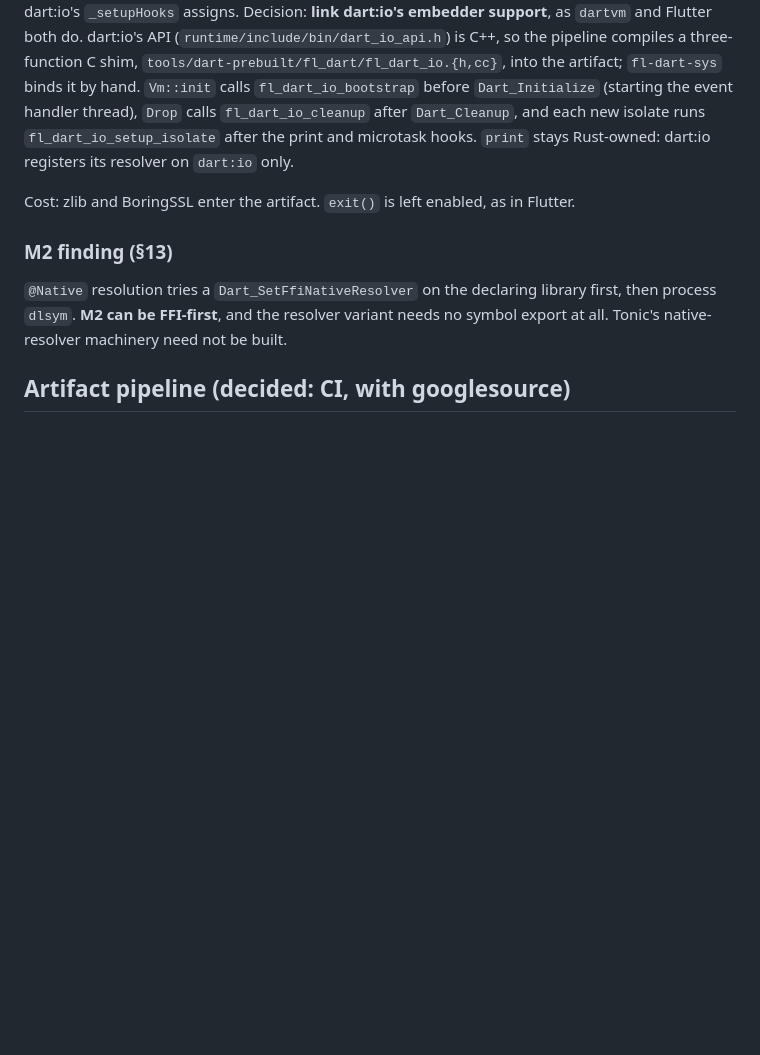
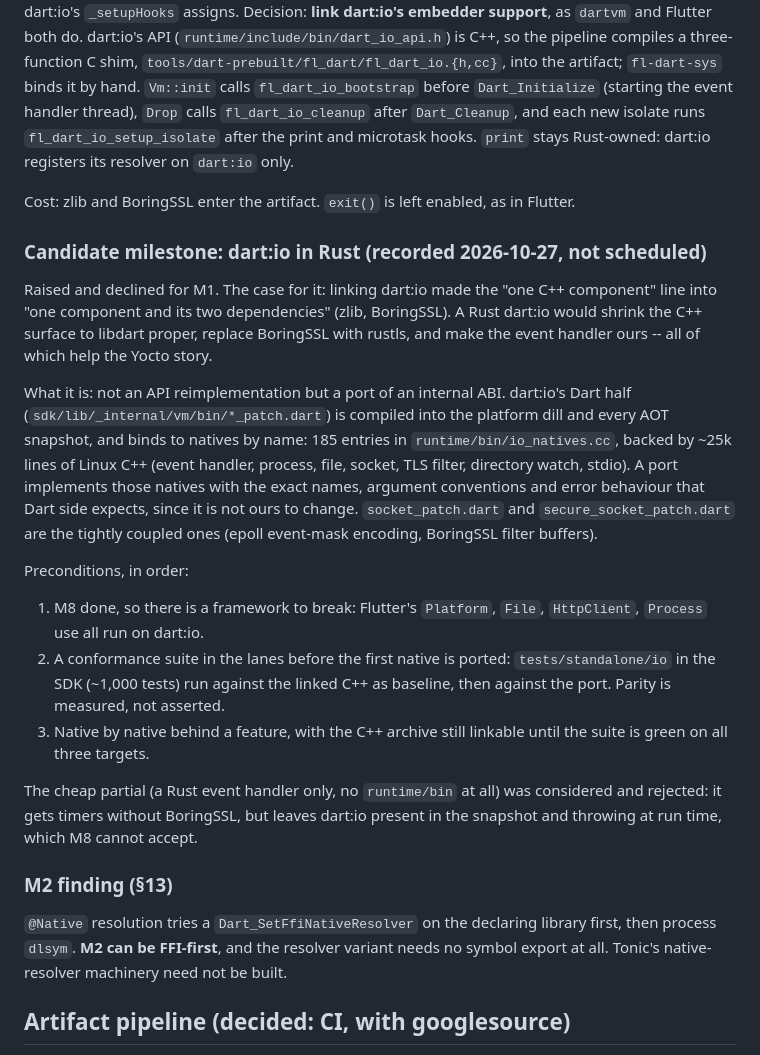
Before and after one commit to jwinarske/fl-engine, a Markdown page: docs/m1-status.md, the part around the change. Rendered like a GitHub page; blank space fills up the shorter version.

Commit message:
docs: record Rust dart:io as a candidate post-M8 milestone
Signed-off-by: Joel Winarske <joel.winarske@gmail.com>

```diff
--- a/docs/m1-status.md
+++ b/docs/m1-status.md
@@ -87,6 +87,37 @@ isolate runs `fl_dart_io_setup_isolate` after the print and microtask hooks.
 Cost: zlib and BoringSSL enter the artifact. `exit()` is left enabled, as in
 Flutter.
 
+### Candidate milestone: dart:io in Rust (recorded 2026-10-27, not scheduled)
+
+Raised and declined for M1. The case for it: linking dart:io made the "one
+C++ component" line into "one component and its two dependencies" (zlib,
+BoringSSL). A Rust dart:io would shrink the C++ surface to libdart proper,
+replace BoringSSL with rustls, and make the event handler ours -- all of
+which help the Yocto story.
+
+What it is: not an API reimplementation but a port of an internal ABI.
+dart:io's Dart half (`sdk/lib/_internal/vm/bin/*_patch.dart`) is compiled
+into the platform dill and every AOT snapshot, and binds to natives by name:
+185 entries in `runtime/bin/io_natives.cc`, backed by ~25k lines of Linux C++
+(event handler, process, file, socket, TLS filter, directory watch, stdio).
+A port implements those natives with the exact names, argument conventions
+and error behaviour that Dart side expects, since it is not ours to change.
+`socket_patch.dart` and `secure_socket_patch.dart` are the tightly coupled
+ones (epoll event-mask encoding, BoringSSL filter buffers).
+
+Preconditions, in order:
+1. M8 done, so there is a framework to break: Flutter's `Platform`, `File`,
+   `HttpClient`, `Process` use all run on dart:io.
+2. A conformance suite in the lanes before the first native is ported:
+   `tests/standalone/io` in the SDK (~1,000 tests) run against the linked
+   C++ as baseline, then against the port. Parity is measured, not asserted.
+3. Native by native behind a feature, with the C++ archive still linkable
+   until the suite is green on all three targets.
+
+The cheap partial (a Rust event handler only, no `runtime/bin` at all) was
+considered and rejected: it gets timers without BoringSSL, but leaves dart:io
+present in the snapshot and throwing at run time, which M8 cannot accept.
+
 ### M2 finding (§13)
 
 `@Native` resolution tries a `Dart_SetFfiNativeResolver` on the declaring
```
